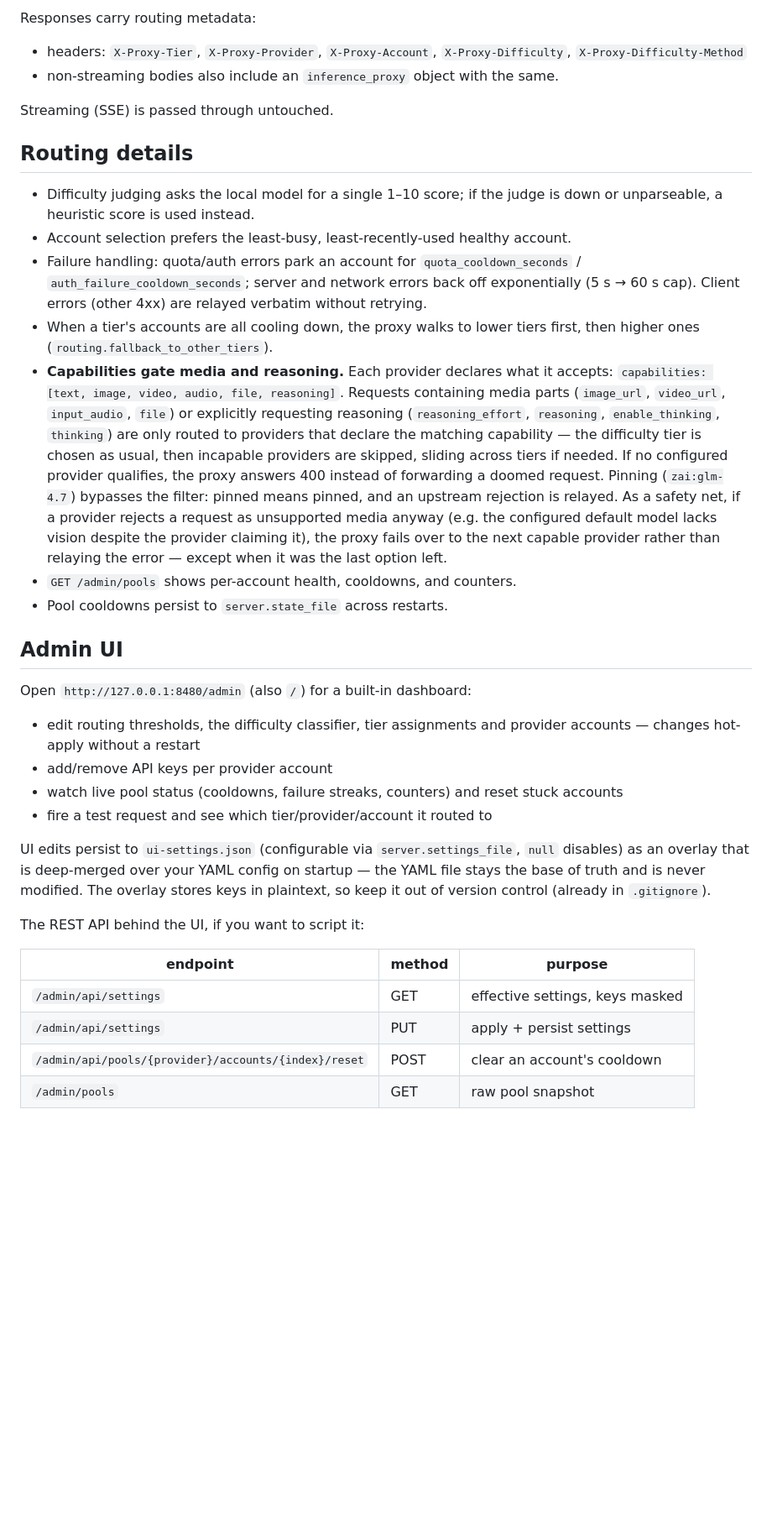
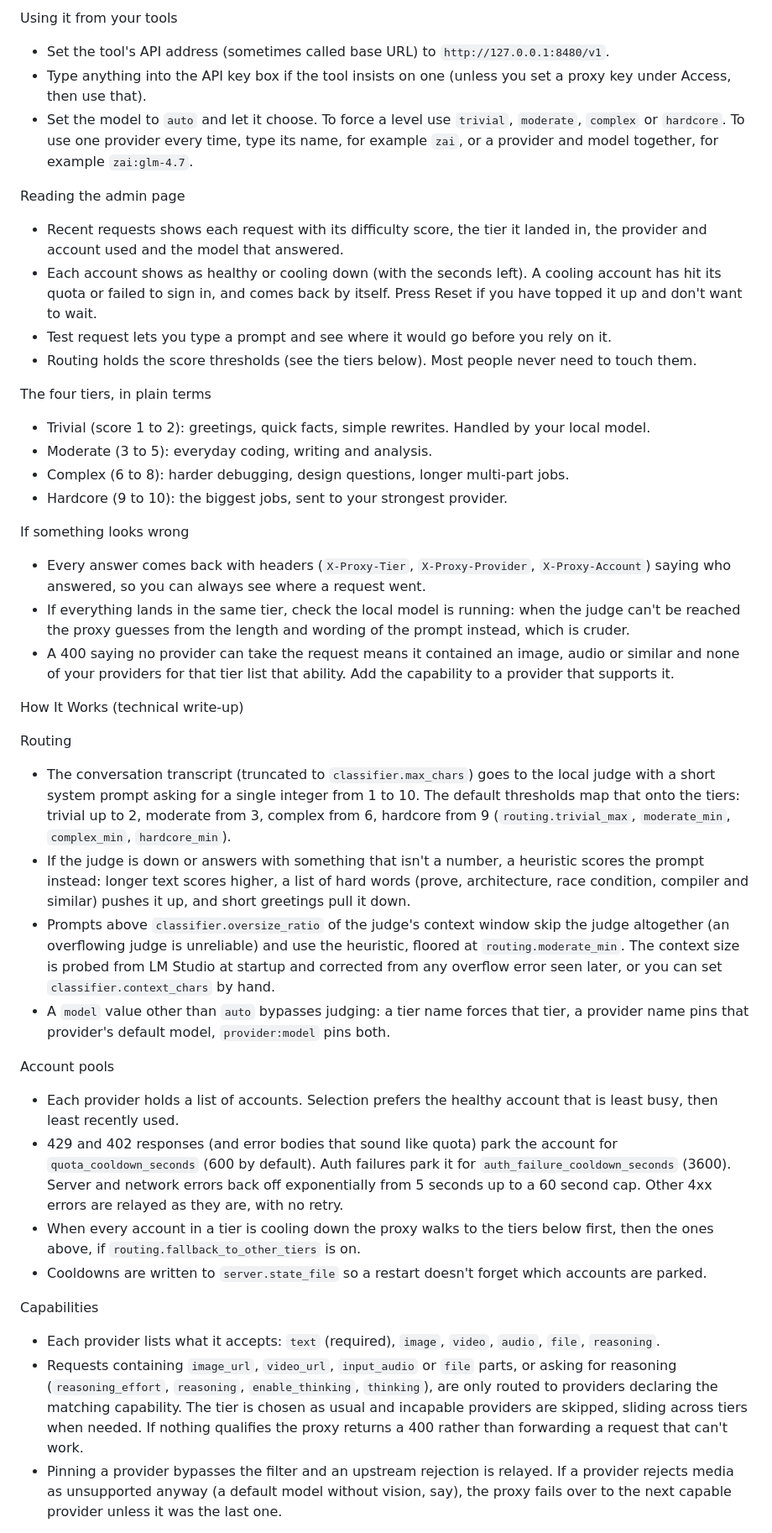
Before and after one commit to 1larity/inference-proxy, a Markdown page: README.md, the part around one of its changes. Shown at 84% size. GitHub-like rendering; blank space fills up the shorter version.

Commit message:
Rewrite README: quick start, user guide, technical write-up and header image

```diff
--- a/README.md
+++ b/README.md
@@ -35,64 +38,42 @@ field picks the routing mode:
 
-Responses carry routing metadata:
+Using it from your tools
+- Set the tool's API address (sometimes called base URL) to `http://127.0.0.1:8480/v1`.
+- Type anything into the API key box if the tool insists on one (unless you set a proxy key under Access, then use that).
+- Set the model to `auto` and let it choose. To force a level use `trivial`, `moderate`, `complex` or `hardcore`. To use one provider every time, type its name, for example `zai`, or a provider and model together, for example `zai:glm-4.7`.
 
-- headers: `X-Proxy-Tier`, `X-Proxy-Provider`, `X-Proxy-Account`,
-  `X-Proxy-Difficulty`, `X-Proxy-Difficulty-Method`
-- non-streaming bodies also include an `inference_proxy` object with the same.
+Reading the admin page
+- Recent requests shows each request with its difficulty score, the tier it landed in, the provider and account used and the model that answered.
+- Each account shows as healthy or cooling down (with the seconds left). A cooling account has hit its quota or failed to sign in, and comes back by itself. Press Reset if you have topped it up and don't want to wait.
+- Test request lets you type a prompt and see where it would go before you rely on it.
+- Routing holds the score thresholds (see the tiers below). Most people never need to touch them.
 
-Streaming (SSE) is passed through untouched.
+The four tiers, in plain terms
+- Trivial (score 1 to 2): greetings, quick facts, simple rewrites. Handled by your local model.
+- Moderate (3 to 5): everyday coding, writing and analysis.
+- Complex (6 to 8): harder debugging, design questions, longer multi-part jobs.
+- Hardcore (9 to 10): the biggest jobs, sent to your strongest provider.
 
-## Routing details
+If something looks wrong
+- Every answer comes back with headers (`X-Proxy-Tier`, `X-Proxy-Provider`, `X-Proxy-Account`) saying who answered, so you can always see where a request went.
+- If everything lands in the same tier, check the local model is running: when the judge can't be reached the proxy guesses from the length and wording of the prompt instead, which is cruder.
+- A 400 saying no provider can take the request means it contained an image, audio or similar and none of your providers for that tier list that ability. Add the capability to a provider that supports it.
 
-- Difficulty judging asks the local model for a single 1–10 score; if the
-  judge is down or unparseable, a heuristic score is used instead.
-- Account selection prefers the least-busy, least-recently-used healthy
-  account.
-- Failure handling: quota/auth errors park an account for
-  `quota_cooldown_seconds` / `auth_failure_cooldown_seconds`; server and
-  network errors back off exponentially (5 s → 60 s cap). Client errors (other
-  4xx) are relayed verbatim without retrying.
-- When a tier's accounts are all cooling down, the proxy walks to lower tiers
-  first, then higher ones (`routing.fallback_to_other_tiers`).
-- **Capabilities gate media and reasoning.** Each provider declares what it
-  accepts: `capabilities: [text, image, video, audio, file, reasoning]`.
-  Requests containing media parts (`image_url`, `video_url`, `input_audio`,
-  `file`) or explicitly requesting reasoning (`reasoning_effort`, `reasoning`,
-  `enable_thinking`, `thinking`) are only routed to providers that declare the
-  matching capability — the difficulty tier is chosen as usual, then
-  incapable providers are skipped, sliding across tiers if needed. If no
-  configured provider qualifies, the proxy answers 400 instead of forwarding
-  a doomed request. Pinning (`zai:glm-4.7`) bypasses the filter: pinned means
-  pinned, and an upstream rejection is relayed. As a safety net, if a
-  provider rejects a request as unsupported media anyway (e.g. the configured
-  default model lacks vision despite the provider claiming it), the proxy
-  fails over to the next capable provider rather than relaying the error —
-  except when it was the last option left.
-- `GET /admin/pools` shows per-account health, cooldowns, and counters.
-- Pool cooldowns persist to `server.state_file` across restarts.
+How It Works (technical write-up)
 
-## Admin UI
+Routing
+- The conversation transcript (truncated to `classifier.max_chars`) goes to the local judge with a short system prompt asking for a single integer from 1 to 10. The default thresholds map that onto the tiers: trivial up to 2, moderate from 3, complex from 6, hardcore from 9 (`routing.trivial_max`, `moderate_min`, `complex_min`, `hardcore_min`).
+- If the judge is down or answers with something that isn't a number, a heuristic scores the prompt instead: longer text scores higher, a list of hard words (prove, architecture, race condition, compiler and similar) pushes it up, and short greetings pull it down.
+- Prompts above `classifier.oversize_ratio` of the judge's context window skip the judge altogether (an overflowing judge is unreliable) and use the heuristic, floored at `routing.moderate_min`. The context size is probed from LM Studio at startup and corrected from any overflow error seen later, or you can set `classifier.context_chars` by hand.
+- A `model` value other than `auto` bypasses judging: a tier name forces that tier, a provider name pins that provider's default model, `provider:model` pins both.
 
-Open `http://127.0.0.1:8480/admin` (also `/`) for a built-in dashboard:
+Account pools
+- Each provider holds a list of accounts. Selection prefers the healthy account that is least busy, then least recently used.
+- 429 and 402 responses (and error bodies that sound like quota) park the account for `quota_cooldown_seconds` (600 by default). Auth failures park it for `auth_failure_cooldown_seconds` (3600). Server and network errors back off exponentially from 5 seconds up to a 60 second cap. Other 4xx errors are relayed as they are, with no retry.
+- When every account in a tier is cooling down the proxy walks to the tiers below first, then the ones above, if `routing.fallback_to_other_tiers` is on.
+- Cooldowns are written to `server.state_file` so a restart doesn't forget which accounts are parked.
 
-- edit routing thresholds, the difficulty classifier, tier assignments and
-  provider accounts — changes hot-apply without a restart
-- add/remove API keys per provider account
-- watch live pool status (cooldowns, failure streaks, counters) and reset
-  stuck accounts
-- fire a test request and see which tier/provider/account it routed to
+Capabilities
+- Each provider lists what it accepts: `text` (required), `image`, `video`, `audio`, `file`, `reasoning`.
+- Requests containing `image_url`, `video_url`, `input_audio` or `file` parts, or asking for reasoning (`reasoning_effort`, `reasoning`, `enable_thinking`, `thinking`), are only routed to providers declaring the matching capability. The tier is chosen as usual and incapable providers are skipped, sliding across tiers when needed. If nothing qualifies the proxy returns a 400 rather than forwarding a request that can't work.
+- Pinning a provider bypasses the filter and an upstream rejection is relayed. If a provider rejects media as unsupported anyway (a default model without vision, say), the proxy fails over to the next capable provider unless it was the last one.
 
-UI edits persist to `ui-settings.json` (configurable via
-`server.settings_file`, `null` disables) as an overlay that is deep-merged
-over your YAML config on startup — the YAML file stays the base of truth and
-is never modified. The overlay stores keys in plaintext, so keep it out of
-version control (already in `.gitignore`).
-
-The REST API behind the UI, if you want to script it:
-
-| endpoint | method | purpose |
-|---|---|---|
-| `/admin/api/settings` | GET | effective settings, keys masked |
-| `/admin/api/settings` | PUT | apply + persist settings |
-| `/admin/api/pools/{provider}/accounts/{index}/reset` | POST | clear an account's cooldown |
-| `/admin/pools` | GET | raw pool snapshot |
-
```
Also changed, not shown: other parts of README.md (+61 -65 lines), docs/header.png (added).
